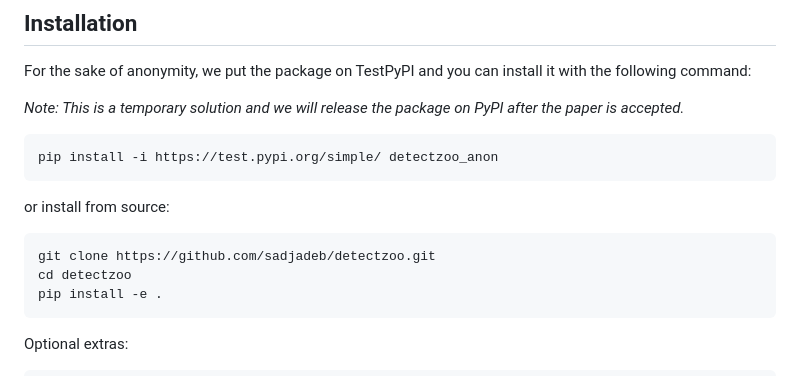
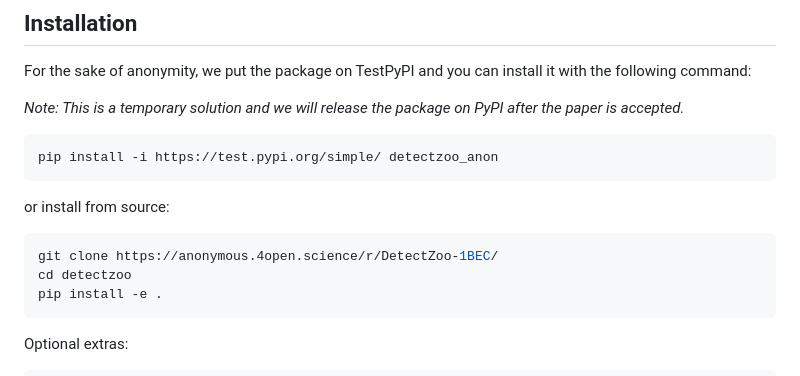
Before and after one commit to patrickdell/DetectZoo, a Markdown page: README.md, the part around the change. GitHub-like rendering.

Commit message:
Replace git address in README to make it fully anonymous

````diff
--- a/README.md
+++ b/README.md
@@ -23,7 +23,7 @@ pip install -i https://test.pypi.org/simple/ detectzoo_anon
 or install from source:
 
 ```bash
-git clone https://github.com/sadjadeb/detectzoo.git
+git clone https://anonymous.4open.science/r/DetectZoo-1BEC/
 cd detectzoo
 pip install -e .
 ```
````
